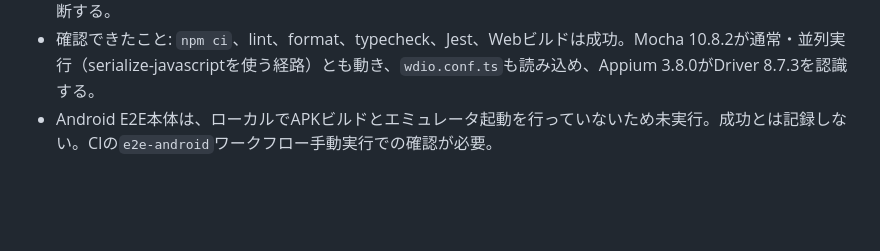
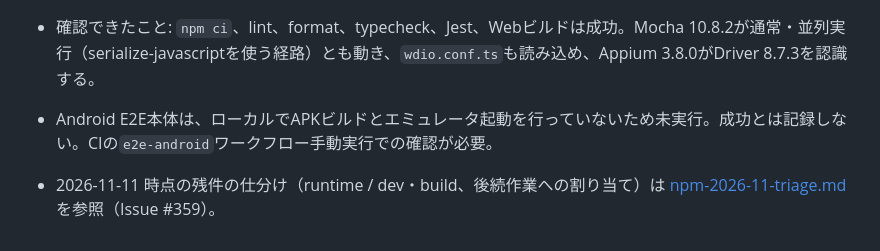
Before and after one commit to yamamotonaoki3/Recipi, a Markdown page: docs/security/npm-2026-10.md, the part around the change. Rendered like a GitHub page; blank space fills up the shorter version.

```diff
--- a/docs/security/npm-2026-10.md
+++ b/docs/security/npm-2026-10.md
@@ -51,3 +51,5 @@ npmで通常依存として分類されるExpo/Metro関連にもビルドツー
 - 残件（本Issueの対象外）: `@appium/support`経由のarchiver / glob、`@appium/base-driver`経由のbody-parser、`@wdio/*`経由のwebdriverio。同一メジャー内の修正版がないものはメジャー更新を伴うため、別途判断する。
 - 確認できたこと: `npm ci`、lint、format、typecheck、Jest、Webビルドは成功。Mocha 10.8.2が通常・並列実行（serialize-javascriptを使う経路）とも動き、`wdio.conf.ts`も読み込め、Appium 3.8.0がDriver 8.7.3を認識する。
 - Android E2E本体は、ローカルでAPKビルドとエミュレータ起動を行っていないため未実行。成功とは記録しない。CIの`e2e-android`ワークフロー手動実行での確認が必要。
+
+- 2026-11-11 時点の残件の仕分け（runtime / dev・build、後続作業への割り当て）は [npm-2026-11-triage.md](npm-2026-11-triage.md) を参照（Issue #359）。
```
Also changed, not shown: docs/security/npm-2026-11-triage.md (added, +61 -0 lines).
